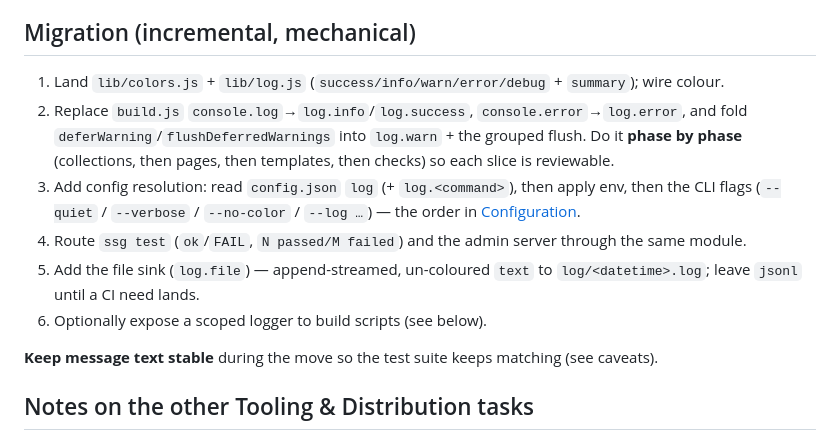
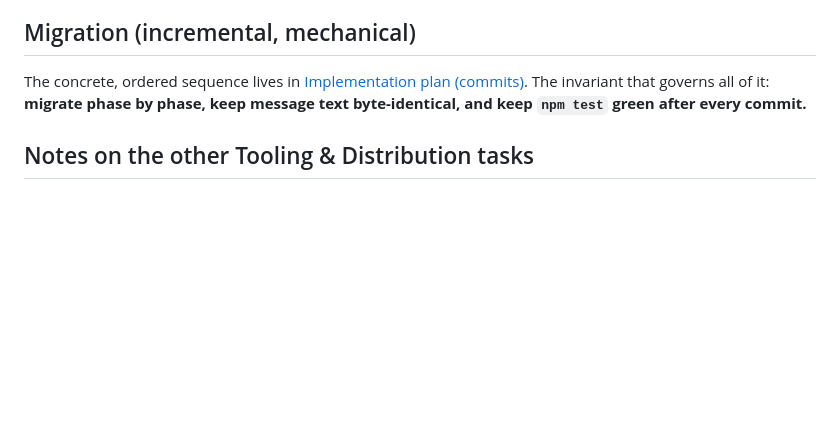
Before and after one commit to Dimitriuses/brickwork-ssg, a Markdown page: docs/terminal-ux-plan.md, the part around the change. Drawn GitHub-style; blank space fills up the shorter version.

Commit message:
docs: terminal-ux — collapse Migration section into a pointer to the commit plan
Co-Authored-By: Claude Opus 4.8 <noreply@anthropic.com>

```diff
--- a/docs/terminal-ux-plan.md
+++ b/docs/terminal-ux-plan.md
@@ -275,19 +275,9 @@ case stays a single `level`.
 
 ## Migration (incremental, mechanical)
 
-1. Land `lib/colors.js` + `lib/log.js` (`success/info/warn/error/debug` + `summary`); wire colour.
-2. Replace `build.js` `console.log`→`log.info`/`log.success`, `console.error`→`log.error`, and fold
-   `deferWarning`/`flushDeferredWarnings` into `log.warn` + the grouped flush. Do it **phase by
-   phase** (collections, then pages, then templates, then checks) so each slice is reviewable.
-3. Add config resolution: read `config.json` `log` (+ `log.<command>`), then apply env, then the
-   CLI flags (`--quiet` / `--verbose` / `--no-color` / `--log …`) — the order in
-   [Configuration](#configuration-configjson--flags).
-4. Route `ssg test` (`ok`/`FAIL`, `N passed/M failed`) and the admin server through the same module.
-5. Add the file sink (`log.file`) — append-streamed, un-coloured `text` to `log/<datetime>.log`;
-   leave `jsonl` until a CI need lands.
-6. Optionally expose a scoped logger to build scripts (see below).
-
-**Keep message text stable** during the move so the test suite keeps matching (see caveats).
+The concrete, ordered sequence lives in [Implementation plan (commits)](#implementation-plan-commits).
+The invariant that governs all of it: **migrate phase by phase, keep message text byte-identical, and
+keep `npm test` green after every commit.**
 
 ## Notes on the other Tooling & Distribution tasks
 
```
